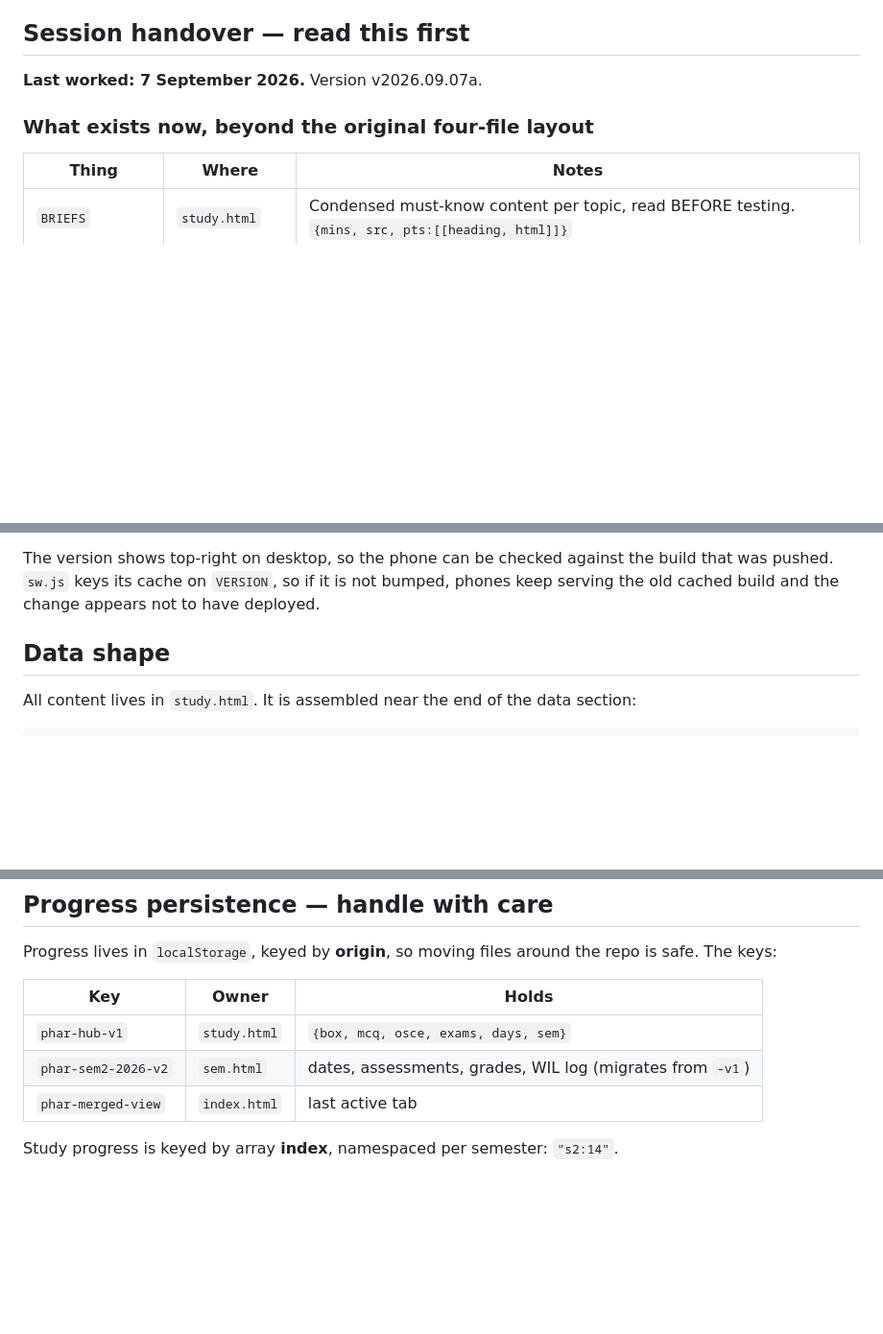
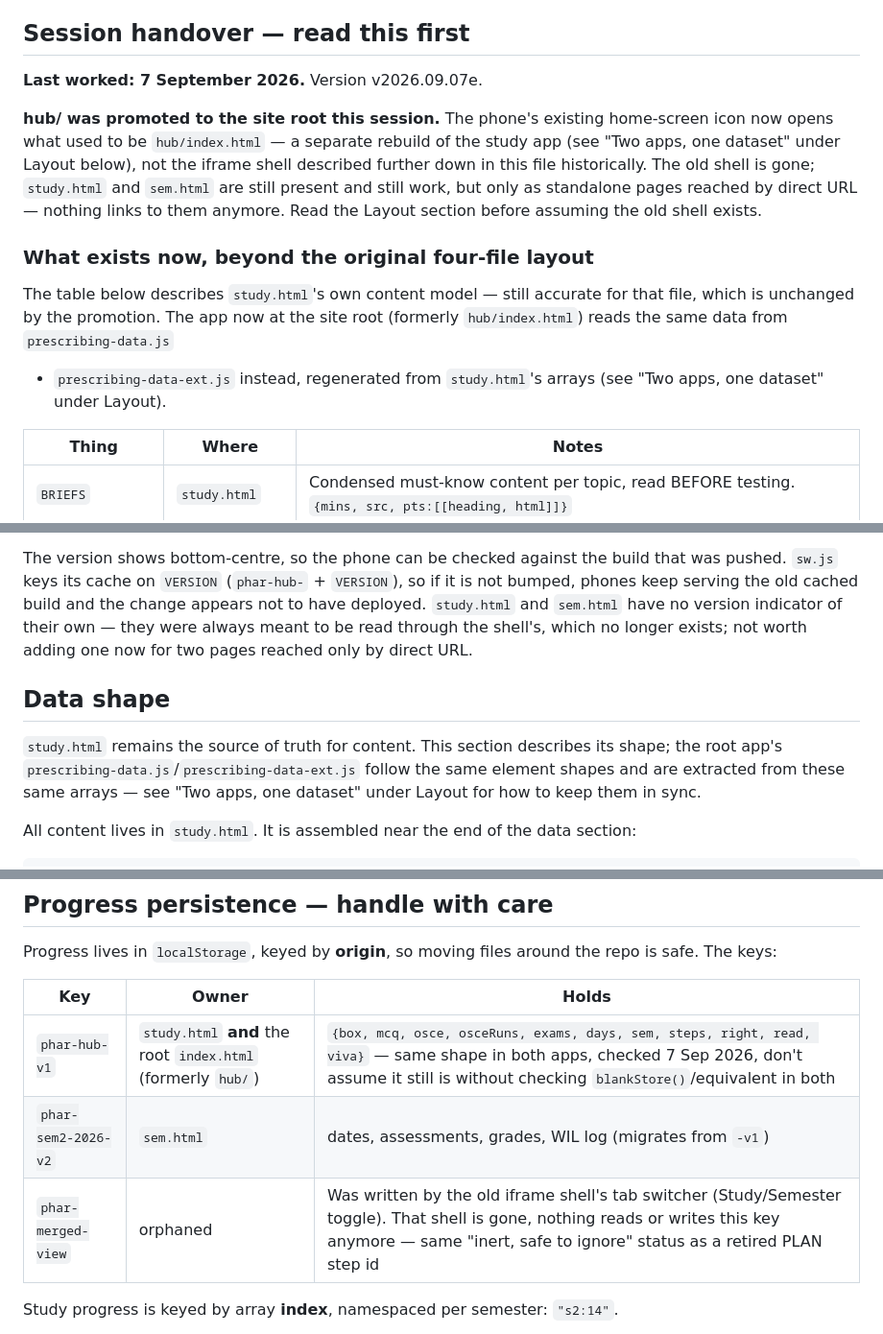
Before and after one commit to uzairqamarr-dot/Pharmacist-Prescribing, a Markdown page: CLAUDE.md, 3 parts joined by grey strips. Shown at 96% size. Rendered like a GitHub page; blank space fills up the shorter version.

```diff
--- a/CLAUDE.md
+++ b/CLAUDE.md
@@ -11,9 +11,23 @@ home screen, used often with no signal.
 
 ## Session handover — read this first
 
-**Last worked: 7 September 2026.** Version v2026.09.07a.
+**Last worked: 7 September 2026.** Version v2026.09.07e.
+
+**hub/ was promoted to the site root this session.** The phone's existing
+home-screen icon now opens what used to be `hub/index.html` — a separate
+rebuild of the study app (see "Two apps, one dataset" under Layout below),
+not the iframe shell described further down in this file historically. The
+old shell is gone; `study.html` and `sem.html` are still present and still
+work, but only as standalone pages reached by direct URL — nothing links to
+them anymore. Read the Layout section before assuming the old shell exists.
 
 ### What exists now, beyond the original four-file layout
+
+The table below describes `study.html`'s own content model — still accurate
+for that file, which is unchanged by the promotion. The app now at the site
+root (formerly `hub/index.html`) reads the same data from `prescribing-data.js`
++ `prescribing-data-ext.js` instead, regenerated from `study.html`'s arrays
+(see "Two apps, one dataset" under Layout).
 
 | Thing | Where | Notes |
 |---|---|---|
@@ -147,11 +198,19 @@ Two places, and they must match:
 - `sw.js` — the `VERSION` constant
 
-The version shows top-right on desktop, so the phone can be checked against
-the build that was pushed. `sw.js` keys its cache on `VERSION`, so if it is
-not bumped, phones keep serving the old cached build and the change appears
-not to have deployed.
+The version shows bottom-centre, so the phone can be checked against the
+build that was pushed. `sw.js` keys its cache on `VERSION` (`phar-hub-` +
+`VERSION`), so if it is not bumped, phones keep serving the old cached build
+and the change appears not to have deployed. `study.html` and `sem.html`
+have no version indicator of their own — they were always meant to be read
+through the shell's, which no longer exists; not worth adding one now for
+two pages reached only by direct URL.
 
 ## Data shape
+
+`study.html` remains the source of truth for content. This section describes
+its shape; the root app's `prescribing-data.js`/`prescribing-data-ext.js`
+follow the same element shapes and are extracted from these same arrays —
+see "Two apps, one dataset" under Layout for how to keep them in sync.
 
 All content lives in `study.html`. It is assembled near the end of the data
 section:
@@ -186,9 +245,9 @@ the repo is safe. The keys:
 
 | Key | Owner | Holds |
 |---|---|---|
-| `phar-hub-v1` | `study.html` | `{box, mcq, osce, exams, days, sem}` |
+| `phar-hub-v1` | `study.html` **and** the root `index.html` (formerly `hub/`) | `{box, mcq, osce, osceRuns, exams, days, sem, steps, right, read, viva}` — same shape in both apps, checked 7 Sep 2026, don't assume it still is without checking `blankStore()`/equivalent in both |
 | `phar-sem2-2026-v2` | `sem.html` | dates, assessments, grades, WIL log (migrates from `-v1`) |
-| `phar-merged-view` | `index.html` | last active tab |
+| `phar-merged-view` | orphaned | Was written by the old iframe shell's tab switcher (Study/Semester toggle). That shell is gone, nothing reads or writes this key anymore — same "inert, safe to ignore" status as a retired PLAN step id |
 
 Study progress is keyed by array **index**, namespaced per semester:
 `"s2:14"`.
```
Also changed, not shown: other parts of CLAUDE.md (+47 -10 lines).
